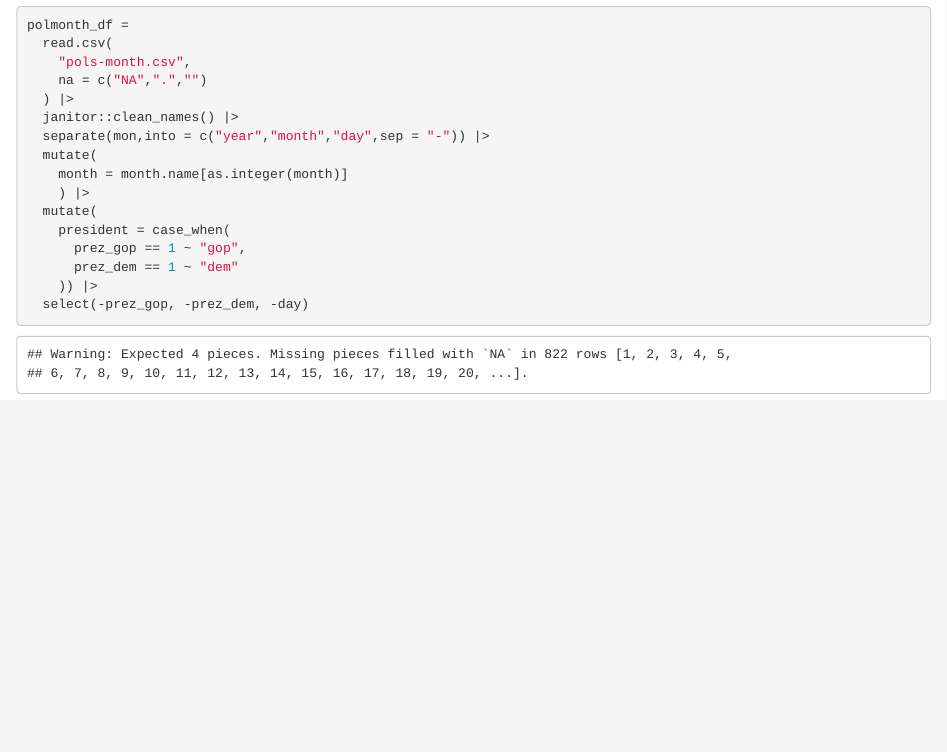
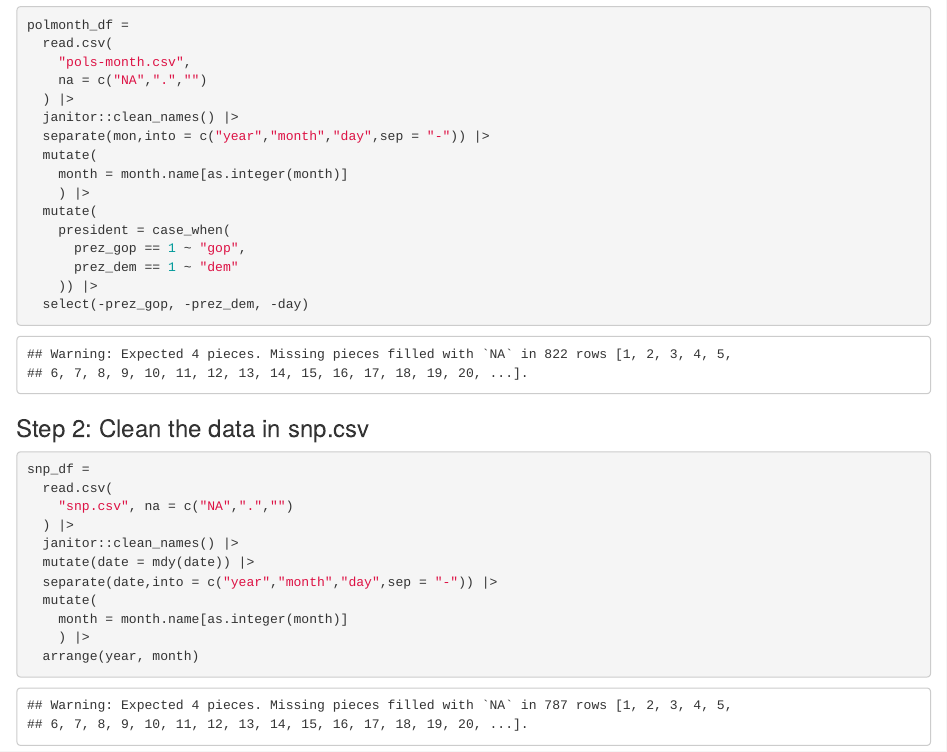
Before and after one commit to wl-85/p8105_hw2_wl3013, an R Markdown document (p8105_hw2_wl3013.Rmd): the page in a window 1100 px wide, from 230 px down. Rendered offline with R 4.5, knitr and Pandoc, with nearby package versions; column names are cleaned by a stand-in for the janitor package.

Commit message:
Clear the data in snp.csv.

````diff
--- a/p8105_hw2_wl3013.Rmd
+++ b/p8105_hw2_wl3013.Rmd
@@ -30,3 +30,18 @@ polmonth_df =
   select(-prez_gop, -prez_dem, -day)
 
 ```
+
+### Step 2: Clean the data in snp.csv
+```{r}
+snp_df =
+  read.csv(
+    "snp.csv", na = c("NA",".","")
+  ) |>
+  janitor::clean_names() |>
+  mutate(date = mdy(date)) |>
+  separate(date,into = c("year","month","day",sep = "-")) |>
+  mutate(
+    month = month.name[as.integer(month)]
+    ) |>
+  arrange(year, month)
+```
````
